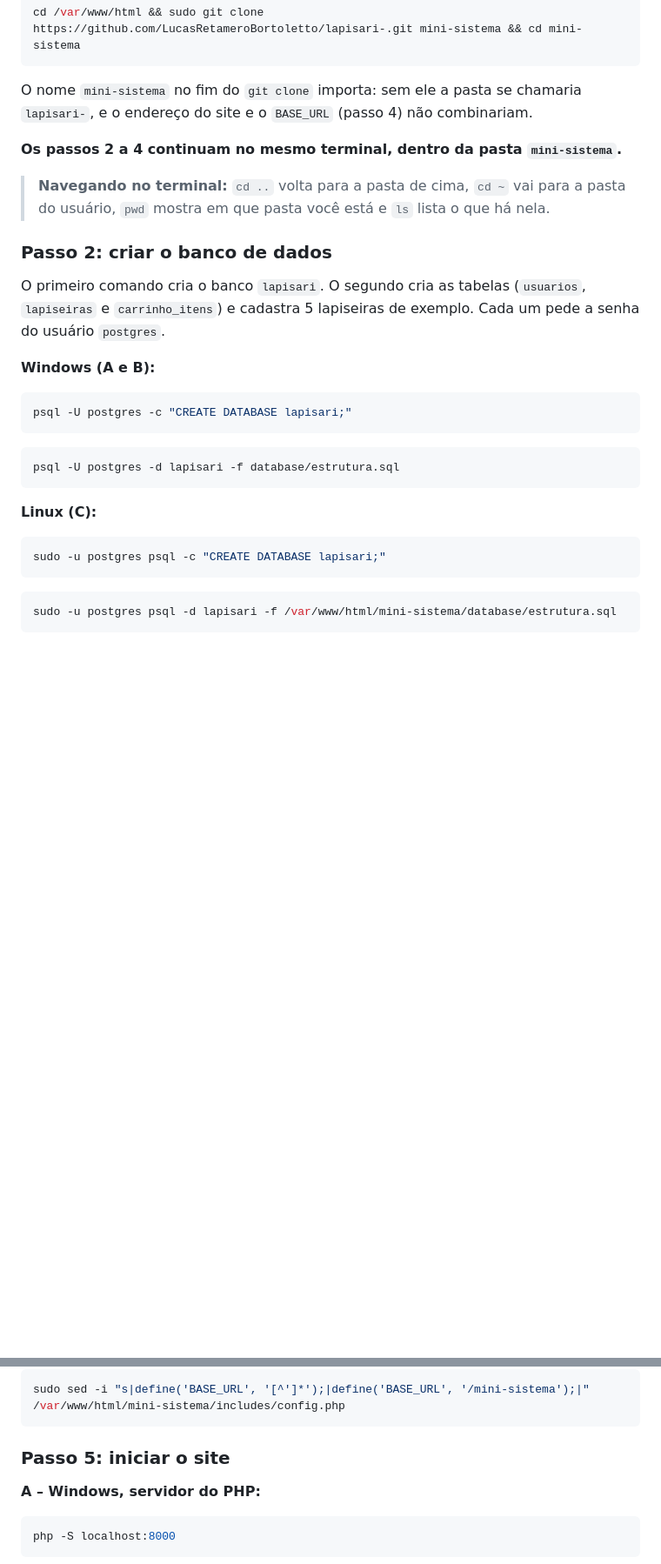
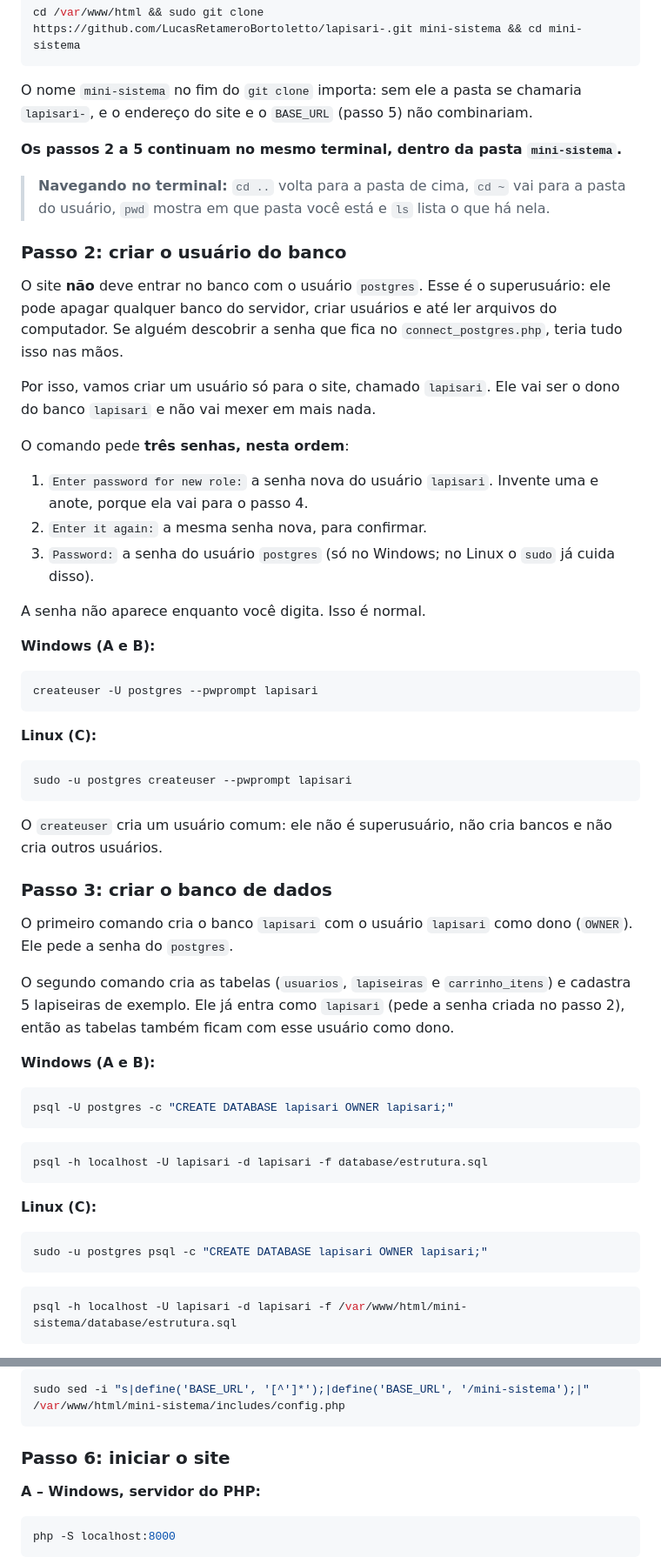
Before and after one commit to LucasRetameroBortoletto/lapisari-, a Markdown page: README.md, 2 parts joined by grey strips. Shown at 87% size. Rendered like a GitHub page; blank space fills up the shorter version.

Commit message:
Revisão - como rodar README
Updated steps in README for database user creation and connection configuration.

````diff
--- a/README.md
+++ b/README.md
@@ -375,33 +375,63 @@ cd C:\xampp\htdocs; git clone https://github.com/LucasRetameroBortoletto/lapisar
 cd /var/www/html && sudo git clone https://github.com/LucasRetameroBortoletto/lapisari-.git mini-sistema && cd mini-sistema
 ```
 
-O nome `mini-sistema` no fim do `git clone` importa: sem ele a pasta se chamaria `lapisari-`, e o endereço do site e o `BASE_URL` (passo 4) não combinariam.
+O nome `mini-sistema` no fim do `git clone` importa: sem ele a pasta se chamaria `lapisari-`, e o endereço do site e o `BASE_URL` (passo 5) não combinariam.
 
-**Os passos 2 a 4 continuam no mesmo terminal, dentro da pasta `mini-sistema`.**
+**Os passos 2 a 5 continuam no mesmo terminal, dentro da pasta `mini-sistema`.**
 
 > **Navegando no terminal:** `cd ..` volta para a pasta de cima, `cd ~` vai para a pasta do usuário, `pwd` mostra em que pasta você está e `ls` lista o que há nela.
 
-### Passo 2: criar o banco de dados
+### Passo 2: criar o usuário do banco
 
-O primeiro comando cria o banco `lapisari`. O segundo cria as tabelas (`usuarios`, `lapiseiras` e `carrinho_itens`) e cadastra 5 lapiseiras de exemplo. Cada um pede a senha do usuário `postgres`.
+O site **não** deve entrar no banco com o usuário `postgres`. Esse é o superusuário: ele pode apagar qualquer banco do servidor, criar usuários e até ler arquivos do computador. Se alguém descobrir a senha que fica no `connect_postgres.php`, teria tudo isso nas mãos.
+
+Por isso, vamos criar um usuário só para o site, chamado `lapisari`. Ele vai ser o dono do banco `lapisari` e não vai mexer em mais nada.
+
+O comando pede **três senhas, nesta ordem**:
+
+1. `Enter password for new role:` a senha nova do usuário `lapisari`. Invente uma e anote, porque ela vai para o passo 4.
+2. `Enter it again:` a mesma senha nova, para confirmar.
+3. `Password:` a senha do usuário `postgres` (só no Windows; no Linux o `sudo` já cuida disso).
+
+A senha não aparece enquanto você digita. Isso é normal.
 
 **Windows (A e B):**
 
 ```powershell
-psql -U postgres -c "CREATE DATABASE lapisari;"
-```
-
-```powershell
-psql -U postgres -d lapisari -f database/estrutura.sql
+createuser -U postgres --pwprompt lapisari
 ```
 
 **Linux (C):**
 
 ```bash
-sudo -u postgres psql -c "CREATE DATABASE lapisari;"
+sudo -u postgres createuser --pwprompt lapisari
+```
+
+O `createuser` cria um usuário comum: ele não é superusuário, não cria bancos e não cria outros usuários.
+
+### Passo 3: criar o banco de dados
+
+O primeiro comando cria o banco `lapisari` com o usuário `lapisari` como dono (`OWNER`). Ele pede a senha do `postgres`.
+
+O segundo comando cria as tabelas (`usuarios`, `lapiseiras` e `carrinho_itens`) e cadastra 5 lapiseiras de exemplo. Ele já entra como `lapisari` (pede a senha criada no passo 2), então as tabelas também ficam com esse usuário como dono.
+
+**Windows (A e B):**
+
+```powershell
+psql -U postgres -c "CREATE DATABASE lapisari OWNER lapisari;"
+```
+
+```powershell
+psql -h localhost -U lapisari -d lapisari -f database/estrutura.sql
+```
+
+**Linux (C):**
+
+```bash
+sudo -u postgres psql -c "CREATE DATABASE lapisari OWNER lapisari;"
 ```
 
 ```bash
-sudo -u postgres psql -d lapisari -f /var/www/html/mini-sistema/database/estrutura.sql
+psql -h localhost -U lapisari -d lapisari -f /var/www/html/mini-sistema/database/estrutura.sql
 ```
 
@@ -464,7 +508,7 @@ define('BASE_URL', '/mini-sistema');
 sudo sed -i "s|define('BASE_URL', '[^']*');|define('BASE_URL', '/mini-sistema');|" /var/www/html/mini-sistema/includes/config.php
 ```
 
-### Passo 5: iniciar o site
+### Passo 6: iniciar o site
 
 **A – Windows, servidor do PHP:**
 
````
Also changed, not shown: other parts of README.md (+31 -14 lines).
